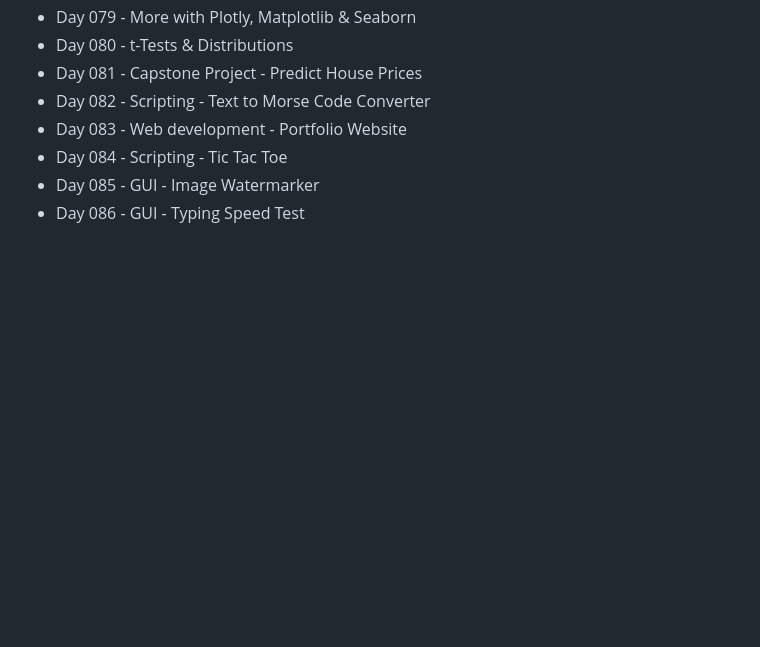
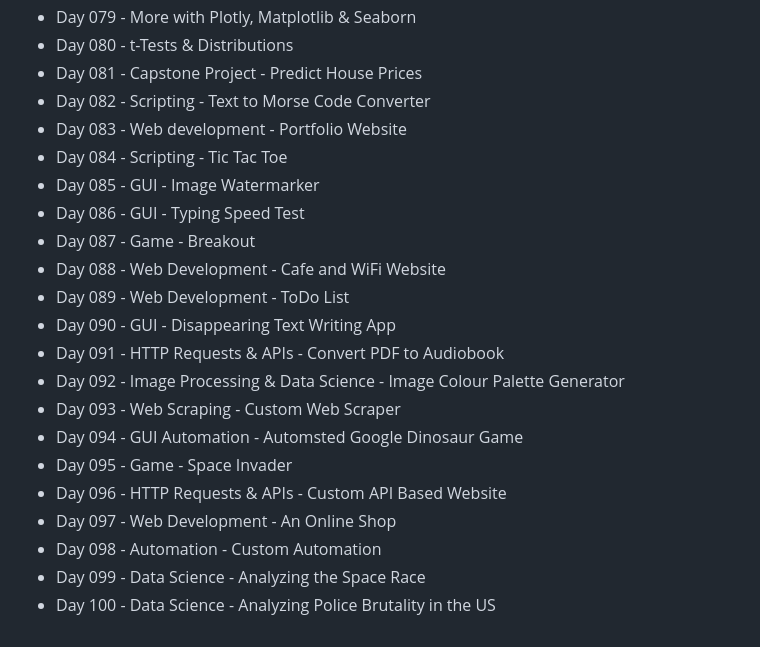
Before and after one commit to fancifulcrow/100-Days-Of-Python, a Markdown page: README.md, the part around the change. Rendered like a GitHub page; blank space fills up the shorter version.

```diff
--- a/README.md
+++ b/README.md
@@ -95,3 +95,17 @@
 - Day 084 - Scripting - Tic Tac Toe
 - Day 085 - GUI - Image Watermarker
 - Day 086 - GUI - Typing Speed Test
+- Day 087 - Game - Breakout
+- Day 088 - Web Development - Cafe and WiFi Website
+- Day 089 - Web Development - ToDo List
+- Day 090 - GUI - Disappearing Text Writing App
+- Day 091 - HTTP Requests & APIs - Convert PDF to Audiobook
+- Day 092 - Image Processing & Data Science - Image Colour Palette Generator
+- Day 093 - Web Scraping - Custom Web Scraper
+- Day 094 - GUI Automation - Automsted Google Dinosaur Game
+- Day 095 - Game - Space Invader
+- Day 096 - HTTP Requests & APIs - Custom API Based Website
+- Day 097 - Web Development - An Online Shop
+- Day 098 - Automation - Custom Automation
+- Day 099 - Data Science - Analyzing the Space Race
+- Day 100 - Data Science - Analyzing Police Brutality in the US
```
